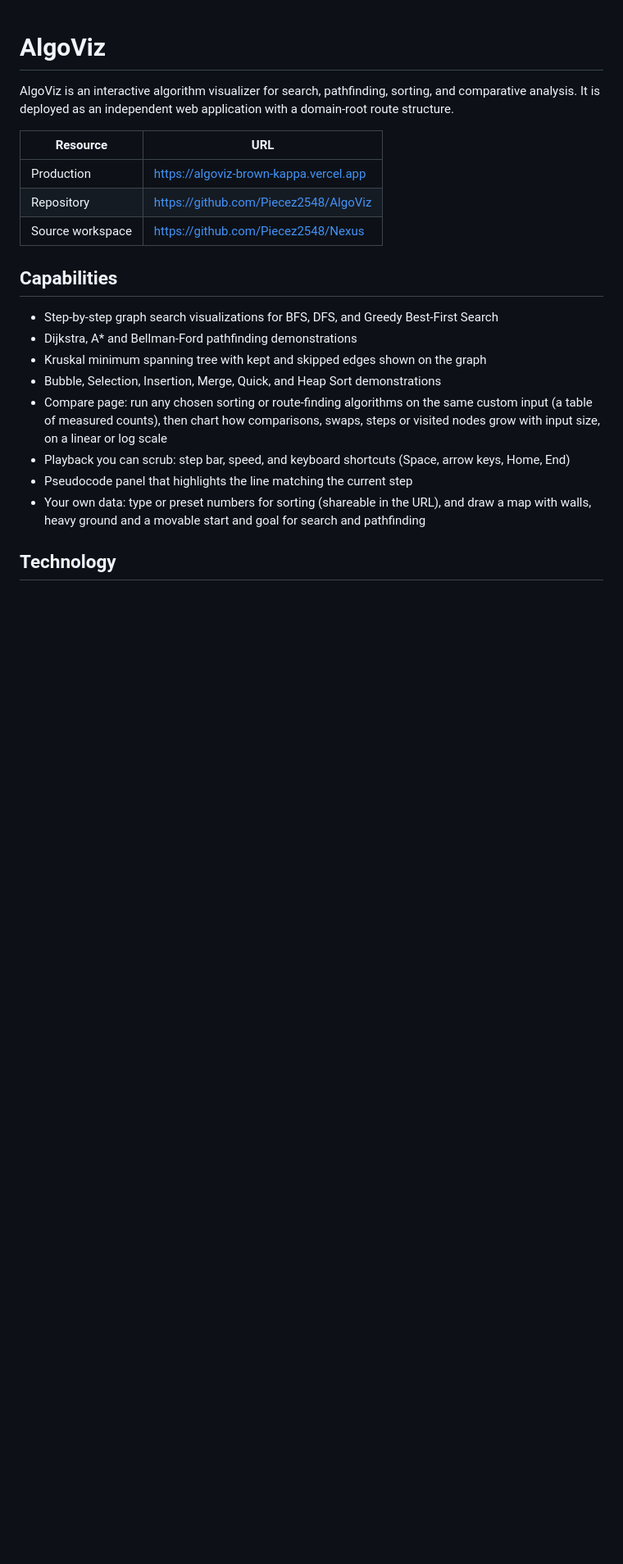
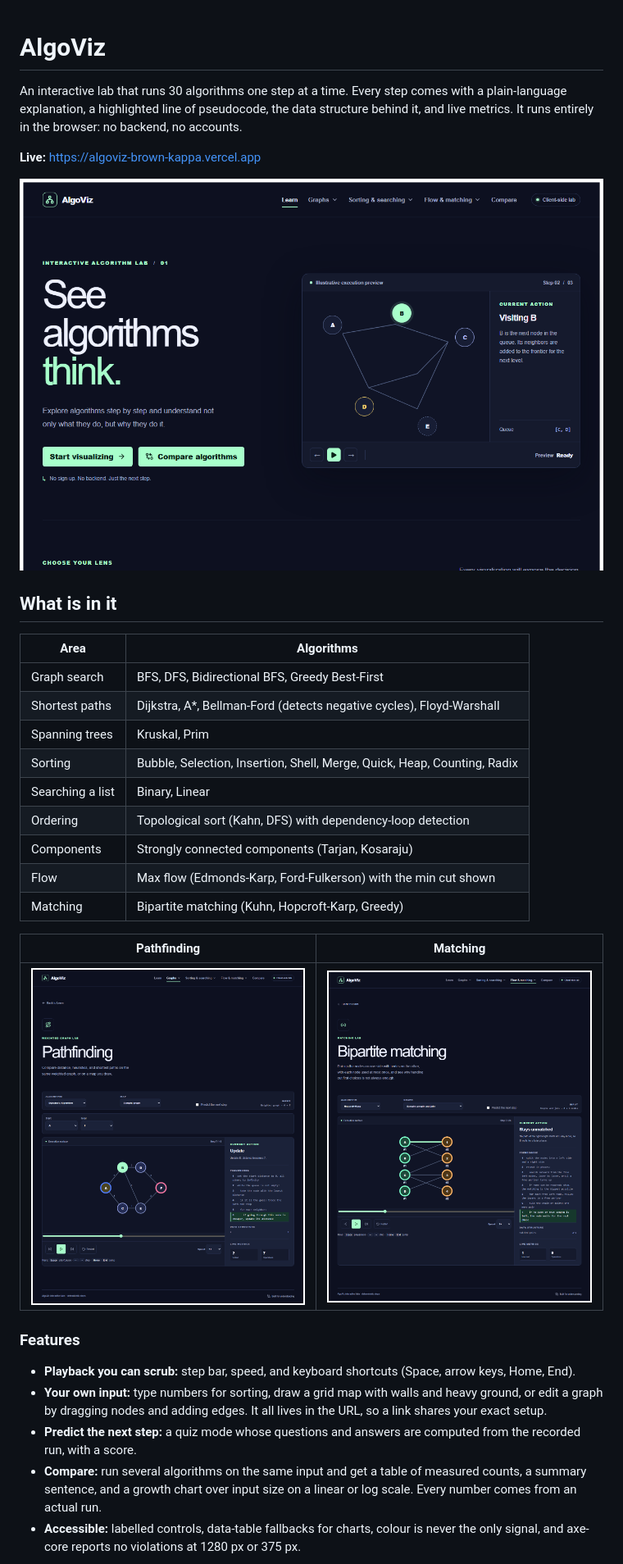
Before and after one commit to Piecez2548/AlgoViz, a Markdown page: README.md, the part around one of its changes. Shown at 82% size. Drawn GitHub-style; pictures changed too: docs/screenshots/home.png (added), docs/screenshots/matching.png (added), docs/screenshots/pathfinding.png (added); blank space fills up the shorter version.

Commit message:
docs(algoviz): README with screenshots, and a handoff that matches the finished state
Co-Authored-By: Claude Sonnet 5.5 <noreply@anthropic.com>

```diff
--- a/README.md
+++ b/README.md
@@ -1,23 +1,34 @@
 # AlgoViz
 
-AlgoViz is an interactive algorithm visualizer for search, pathfinding, sorting, and comparative analysis. It is deployed as an independent web application with a domain-root route structure.
+An interactive lab that runs 30 algorithms one step at a time. Every step comes with a plain-language explanation, a highlighted line of pseudocode, the data structure behind it, and live metrics. It runs entirely in the browser: no backend, no accounts.
 
-| Resource | URL |
+**Live:** https://algoviz-brown-kappa.vercel.app
+
+![Home](docs/screenshots/home.png)
+
+## What is in it
+
+| Area | Algorithms |
 | --- | --- |
-| Production | https://algoviz-brown-kappa.vercel.app |
-| Repository | https://github.com/Piecez2548/AlgoViz |
-| Source workspace | https://github.com/Piecez2548/Nexus |
+| Graph search | BFS, DFS, Bidirectional BFS, Greedy Best-First |
+| Shortest paths | Dijkstra, A*, Bellman-Ford (detects negative cycles), Floyd-Warshall |
+| Spanning trees | Kruskal, Prim |
+| Sorting | Bubble, Selection, Insertion, Shell, Merge, Quick, Heap, Counting, Radix |
+| Searching a list | Binary, Linear |
+| Ordering | Topological sort (Kahn, DFS) with dependency-loop detection |
+| Components | Strongly connected components (Tarjan, Kosaraju) |
+| Flow | Max flow (Edmonds-Karp, Ford-Fulkerson) with the min cut shown |
+| Matching | Bipartite matching (Kuhn, Hopcroft-Karp, Greedy) |
 
-## Capabilities
+| Pathfinding | Matching |
+| --- | --- |
+| ![Pathfinding](docs/screenshots/pathfinding.png) | ![Matching](docs/screenshots/matching.png) |
 
-- Step-by-step graph search visualizations for BFS, DFS, and Greedy Best-First Search
-- Dijkstra, A* and Bellman-Ford pathfinding demonstrations
-- Kruskal minimum spanning tree with kept and skipped edges shown on the graph
-- Bubble, Selection, Insertion, Merge, Quick, and Heap Sort demonstrations
-- Compare page: run any chosen sorting or route-finding algorithms on the same custom input (a table of measured counts), then chart how comparisons, swaps, steps or visited nodes grow with input size, on a linear or log scale
-- Playback you can scrub: step bar, speed, and keyboard shortcuts (Space, arrow keys, Home, End)
-- Pseudocode panel that highlights the line matching the current step
-- Your own data: type or preset numbers for sorting (shareable in the URL), and draw a map with walls, heavy ground and a movable start and goal for search and pathfinding
+### Features
 
-## Technology
+- **Playback you can scrub:** step bar, speed, and keyboard shortcuts (Space, arrow keys, Home, End).
+- **Your own input:** type numbers for sorting, draw a grid map with walls and heavy ground, or edit a graph by dragging nodes and adding edges. It all lives in the URL, so a link shares your exact setup.
+- **Predict the next step:** a quiz mode whose questions and answers are computed from the recorded run, with a score.
+- **Compare:** run several algorithms on the same input and get a table of measured counts, a summary sentence, and a growth chart over input size on a linear or log scale. Every number comes from an actual run.
+- **Accessible:** labelled controls, data-table fallbacks for charts, colour is never the only signal, and axe-core reports no violations at 1280 px or 375 px.
 
```
Also changed, not shown: other parts of README.md (+33 -5 lines), docs/HANDOFF.md (+15 -13 lines), docs/screenshots/compare.png (added).
